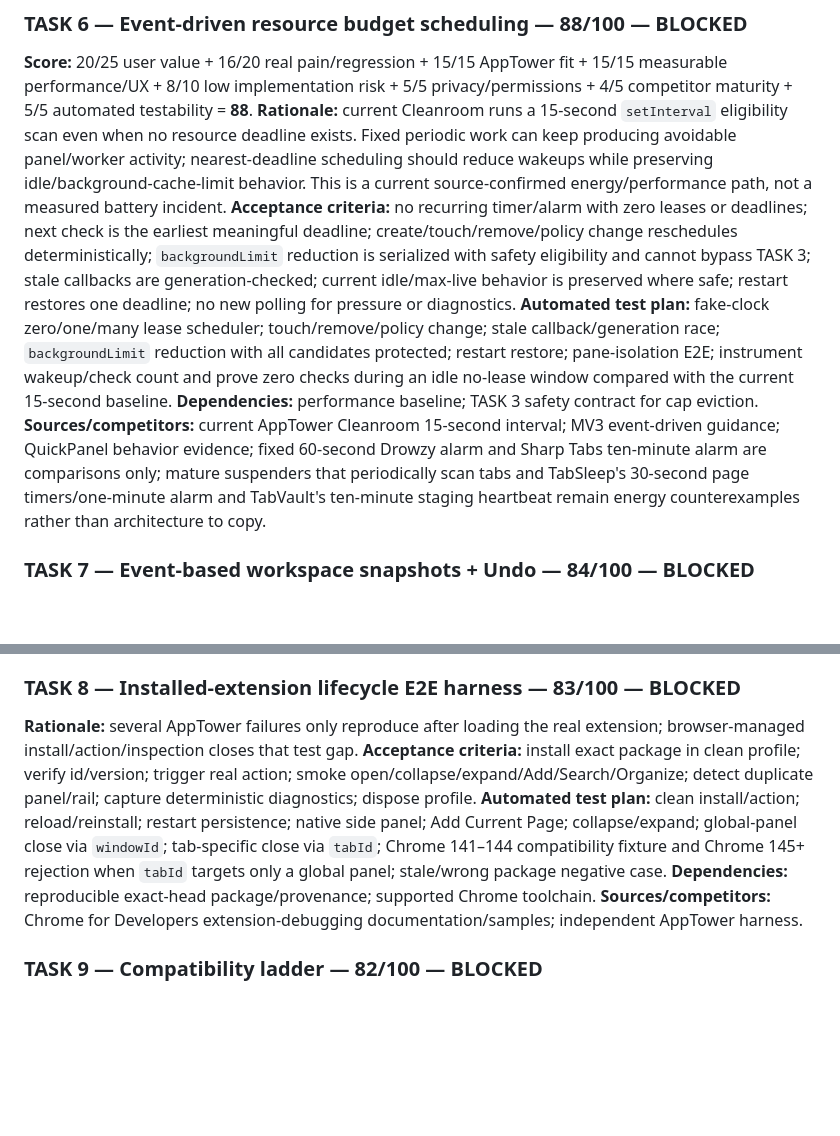
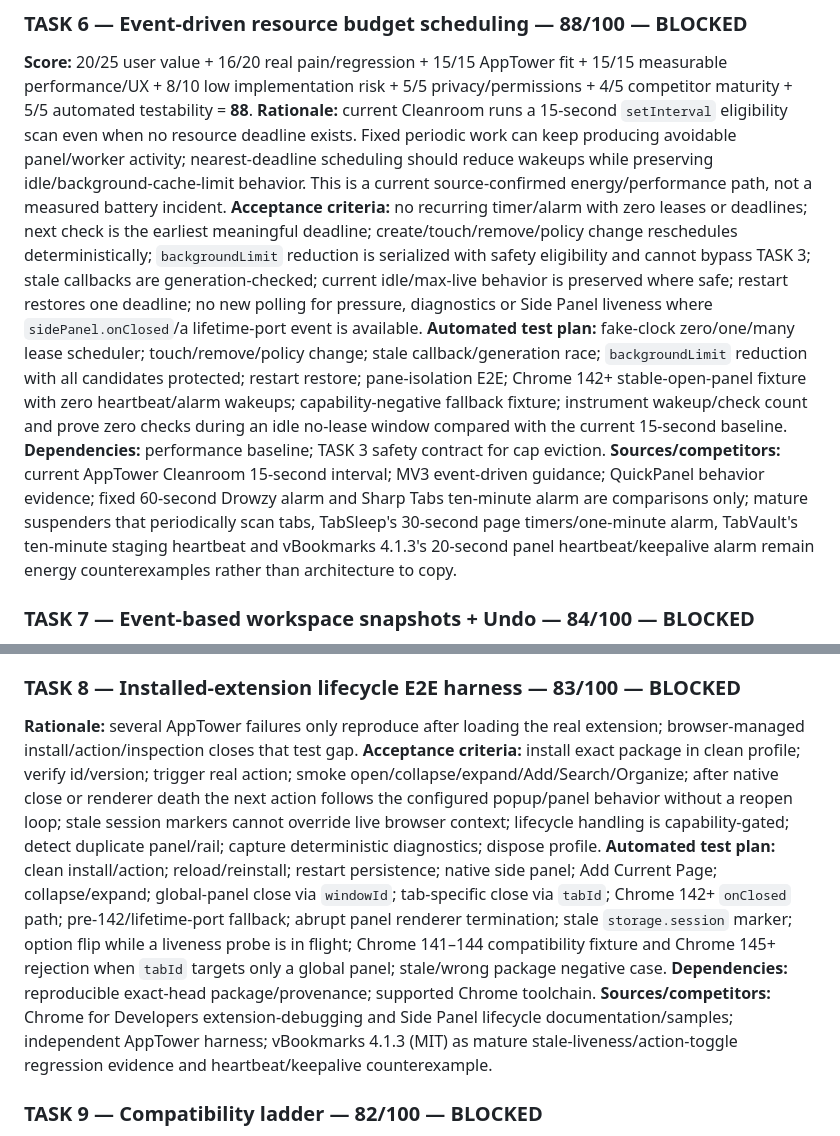
Before and after one commit to Stolyarovmn/AppTower, a Markdown page: docs/11_BACKLOG.md, 2 parts joined by grey strips. GitHub-like rendering; blank space fills up the shorter version.

Commit message:
docs(backlog): add panel lifecycle energy evidence

```diff
--- a/docs/11_BACKLOG.md
+++ b/docs/11_BACKLOG.md
@@ -193,10 +197,10 @@ Only the AppTower Task Executor may change another TASK to `ACTIVE`.
 ### TASK 6 — Event-driven resource budget scheduling — 88/100 — BLOCKED
 **Score:** 20/25 user value + 16/20 real pain/regression + 15/15 AppTower fit + 15/15 measurable performance/UX + 8/10 low implementation risk + 5/5 privacy/permissions + 4/5 competitor maturity + 5/5 automated testability = **88**.
 **Rationale:** current Cleanroom runs a 15-second `setInterval` eligibility scan even when no resource deadline exists. Fixed periodic work can keep producing avoidable panel/worker activity; nearest-deadline scheduling should reduce wakeups while preserving idle/background-cache-limit behavior. This is a current source-confirmed energy/performance path, not a measured battery incident.
-**Acceptance criteria:** no recurring timer/alarm with zero leases or deadlines; next check is the earliest meaningful deadline; create/touch/remove/policy change reschedules deterministically; `backgroundLimit` reduction is serialized with safety eligibility and cannot bypass TASK 3; stale callbacks are generation-checked; current idle/max-live behavior is preserved where safe; restart restores one deadline; no new polling for pressure or diagnostics.
-**Automated test plan:** fake-clock zero/one/many lease scheduler; touch/remove/policy change; stale callback/generation race; `backgroundLimit` reduction with all candidates protected; restart restore; pane-isolation E2E; instrument wakeup/check count and prove zero checks during an idle no-lease window compared with the current 15-second baseline.
+**Acceptance criteria:** no recurring timer/alarm with zero leases or deadlines; next check is the earliest meaningful deadline; create/touch/remove/policy change reschedules deterministically; `backgroundLimit` reduction is serialized with safety eligibility and cannot bypass TASK 3; stale callbacks are generation-checked; current idle/max-live behavior is preserved where safe; restart restores one deadline; no new polling for pressure, diagnostics or Side Panel liveness where `sidePanel.onClosed`/a lifetime-port event is available.
+**Automated test plan:** fake-clock zero/one/many lease scheduler; touch/remove/policy change; stale callback/generation race; `backgroundLimit` reduction with all candidates protected; restart restore; pane-isolation E2E; Chrome 142+ stable-open-panel fixture with zero heartbeat/alarm wakeups; capability-negative fallback fixture; instrument wakeup/check count and prove zero checks during an idle no-lease window compared with the current 15-second baseline.
 **Dependencies:** performance baseline; TASK 3 safety contract for cap eviction.
-**Sources/competitors:** current AppTower Cleanroom 15-second interval; MV3 event-driven guidance; QuickPanel behavior evidence; fixed 60-second Drowzy alarm and Sharp Tabs ten-minute alarm are comparisons only; mature suspenders that periodically scan tabs and TabSleep's 30-second page timers/one-minute alarm and TabVault's ten-minute staging heartbeat remain energy counterexamples rather than architecture to copy.
+**Sources/competitors:** current AppTower Cleanroom 15-second interval; MV3 event-driven guidance; QuickPanel behavior evidence; fixed 60-second Drowzy alarm and Sharp Tabs ten-minute alarm are comparisons only; mature suspenders that periodically scan tabs, TabSleep's 30-second page timers/one-minute alarm, TabVault's ten-minute staging heartbeat and vBookmarks 4.1.3's 20-second panel heartbeat/keepalive alarm remain energy counterexamples rather than architecture to copy.
 
 ### TASK 7 — Event-based workspace snapshots + Undo — 84/100 — BLOCKED
 **Rationale:** recovery from destructive workspace/group/template mutations has high value without periodic background work.
@@ -207,10 +211,10 @@ Only the AppTower Task Executor may change another TASK to `ACTIVE`.
 
 ### TASK 8 — Installed-extension lifecycle E2E harness — 83/100 — BLOCKED
 **Rationale:** several AppTower failures only reproduce after loading the real extension; browser-managed install/action/inspection closes that test gap.
-**Acceptance criteria:** install exact package in clean profile; verify id/version; trigger real action; smoke open/collapse/expand/Add/Search/Organize; detect duplicate panel/rail; capture deterministic diagnostics; dispose profile.
-**Automated test plan:** clean install/action; reload/reinstall; restart persistence; native side panel; Add Current Page; collapse/expand; global-panel close via `windowId`; tab-specific close via `tabId`; Chrome 141–144 compatibility fixture and Chrome 145+ rejection when `tabId` targets only a global panel; stale/wrong package negative case.
+**Acceptance criteria:** install exact package in clean profile; verify id/version; trigger real action; smoke open/collapse/expand/Add/Search/Organize; after native close or renderer death the next action follows the configured popup/panel behavior without a reopen loop; stale session markers cannot override live browser context; lifecycle handling is capability-gated; detect duplicate panel/rail; capture deterministic diagnostics; dispose profile.
+**Automated test plan:** clean install/action; reload/reinstall; restart persistence; native side panel; Add Current Page; collapse/expand; global-panel close via `windowId`; tab-specific close via `tabId`; Chrome 142+ `onClosed` path; pre-142/lifetime-port fallback; abrupt panel renderer termination; stale `storage.session` marker; option flip while a liveness probe is in flight; Chrome 141–144 compatibility fixture and Chrome 145+ rejection when `tabId` targets only a global panel; stale/wrong package negative case.
 **Dependencies:** reproducible exact-head package/provenance; supported Chrome toolchain.
-**Sources/competitors:** Chrome for Developers extension-debugging documentation/samples; independent AppTower harness.
+**Sources/competitors:** Chrome for Developers extension-debugging and Side Panel lifecycle documentation/samples; independent AppTower harness; vBookmarks 4.1.3 (MIT) as mature stale-liveness/action-toggle regression evidence and heartbeat/keepalive counterexample.
 
 ### TASK 9 — Compatibility ladder — 82/100 — BLOCKED
 **Rationale:** explainable fallback is better than exposing renderer internals; deprecated vendor-specific PWA sidebars must not become a dependency.
```
Also changed, not shown: other parts of docs/11_BACKLOG.md (+5 -1 lines).
